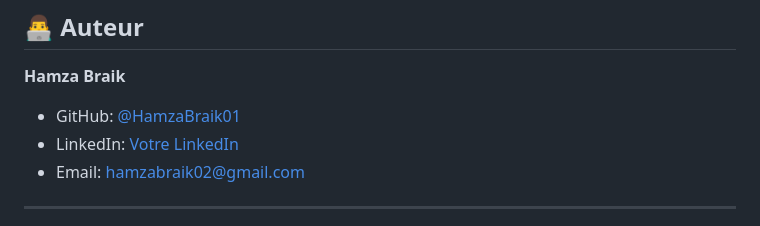
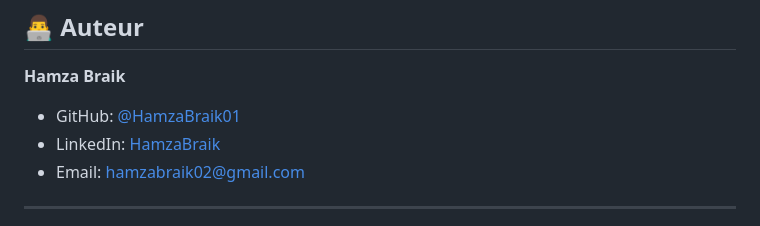
Before and after one commit to Ali-Hamaina/PROJECT-SCIENCE-DE-DONNEES, a Markdown page: README.md, the part around the change. Rendered like a GitHub page.

```diff
--- a/README.md
+++ b/README.md
@@ -237,7 +237,7 @@ Ce projet est sous licence **MIT**. Voir le fichier [LICENSE](LICENSE) pour plus
 
 **Hamza Braik**
 - GitHub: [@HamzaBraik01](https://github.com/HamzaBraik01)
-- LinkedIn: [Votre LinkedIn](www.linkedin.com/in/hamza-braik-a221b326a)
+- LinkedIn: [HamzaBraik](www.linkedin.com/in/hamza-braik-a221b326a)
 - Email: hamzabraik02@gmail.com
 
 
```
